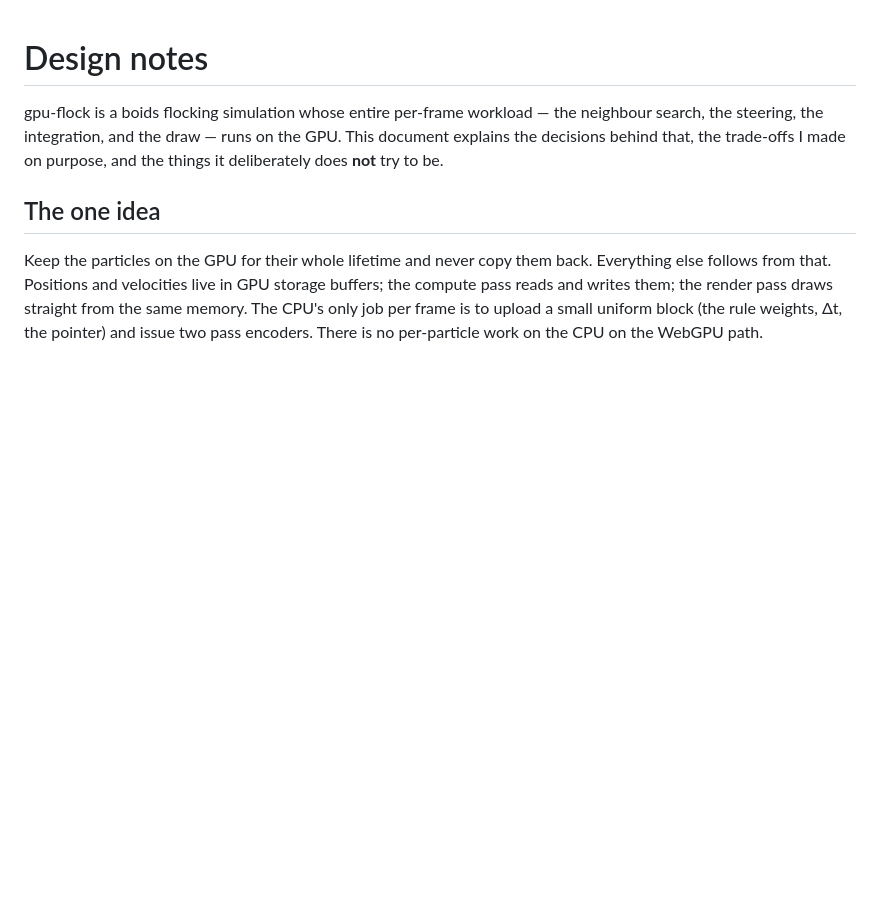
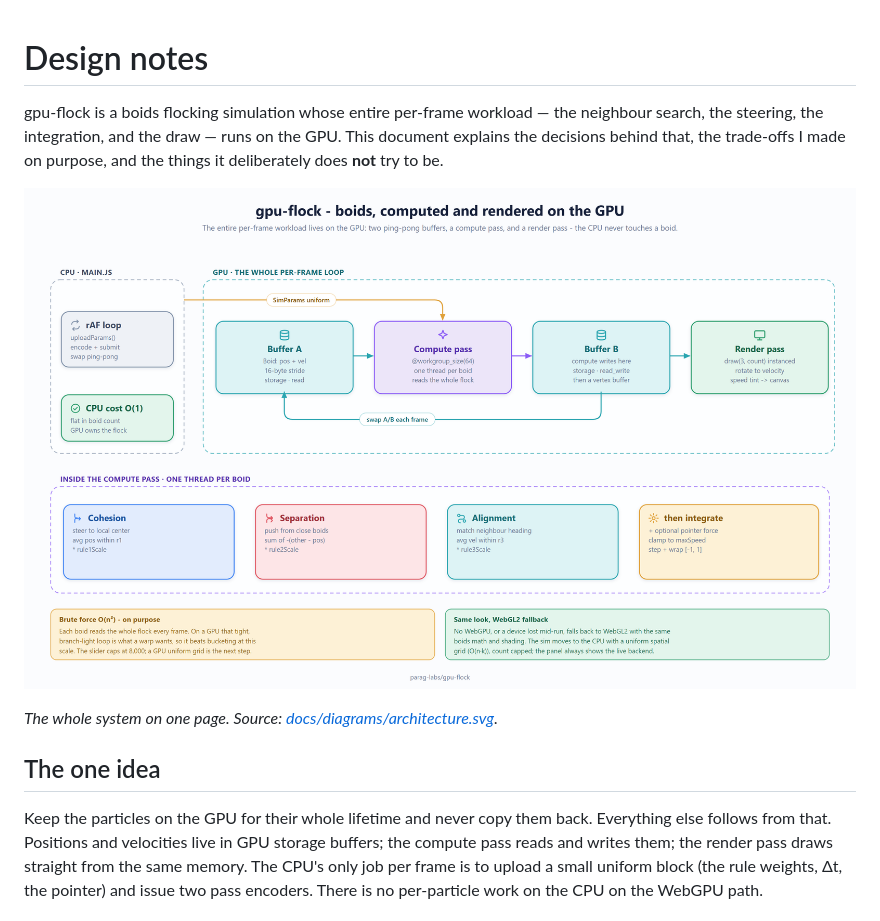
Before and after one commit to parag-labs/gpu-flock, a Markdown page: DESIGN.md, the part around the change. Rendered like a GitHub page; pictures changed too: docs/diagrams/architecture.png (added); blank space fills up the shorter version.

Commit message:
Add architecture diagram
gpu-flock had no diagram of its per-frame pipeline, which is the one thing
a reader needs to understand the project: the whole simulation lives on the
GPU and the CPU never touches a boid.

The new master diagram traces that loop on a single page. main.js only uploads
the SimParams uniform, encodes a compute pass and a render pass, submits, and
swaps the ping-pong buffers. The GPU does the work: Buffer A feeds a compute
pass (@workgroup_size(64), one thread per boid, reading the whole flock) that
writes Buffer B, which then serves as the vertex buffer for an instanced draw.
A detail panel breaks the compute step into the three Reynolds rules plus the
integrate/clamp/wrap tail, and two notes record the deliberate choices: the
brute-force O(n^2) neighbour scan that suits a warp, and the WebGL2 fallback
that keeps the same look on the CPU with a uniform spatial grid.

Rendered from src via the shared diagram kit; both PNG and SVG are checked in
under docs/diagrams and linked from DESIGN.md.

```diff
--- a/DESIGN.md
+++ b/DESIGN.md
@@ -4,6 +4,10 @@ gpu-flock is a boids flocking simulation whose entire per-frame workload — the
 neighbour search, the steering, the integration, and the draw — runs on the GPU.
 This document explains the decisions behind that, the trade-offs I made on purpose,
 and the things it deliberately does **not** try to be.
+
+![architecture](docs/diagrams/architecture.png)
+
+*The whole system on one page. Source: [docs/diagrams/architecture.svg](docs/diagrams/architecture.svg).*
 
 ## The one idea
 
```
Also changed, not shown: 1 other file.
